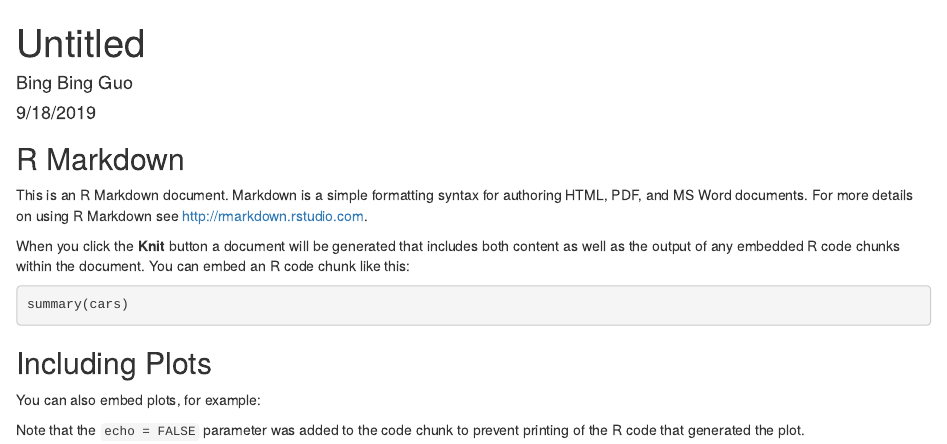
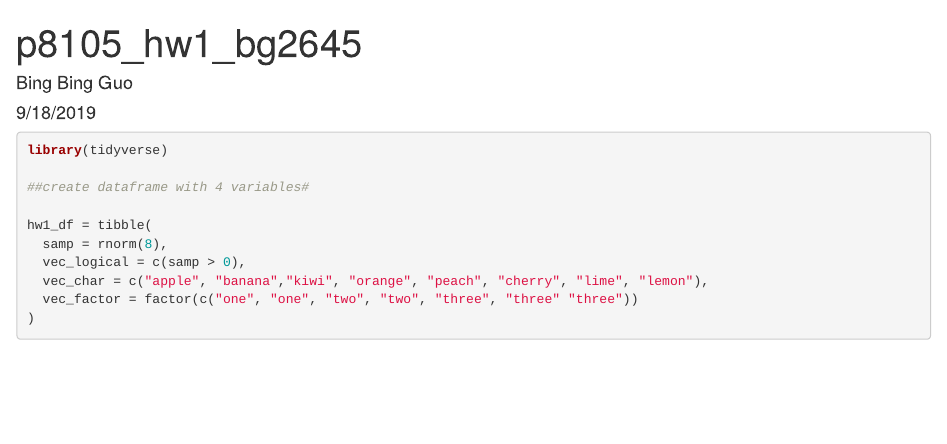
Before and after one commit to bg2645/p8105_hw1_bg2645, an R Markdown document (p8105_hw1_bg2645.Rmd): the page in a window 1100 px wide, from its top. Rendered offline with R 4.5, knitr and Pandoc, with nearby package versions; the code chunks are not run, so their results and figures are left out.

Commit message:
Create a dataframe containing variables of four different types

````diff
--- a/p8105_hw1_bg2645.Rmd
+++ b/p8105_hw1_bg2645.Rmd
@@ -1,30 +1,21 @@
 ---
-title: "Untitled"
+title: "p8105_hw1_bg2645"
 author: "Bing Bing Guo"
 date: "9/18/2019"
 output: html_document
 ---
-
 ```{r setup, include=FALSE}
 knitr::opts_chunk$set(echo = TRUE)
 ```
 
-## R Markdown
+```{r problem 1 chunk 1}
+library(tidyverse)
 
-This is an R Markdown document. Markdown is a simple formatting syntax for authoring HTML, PDF, and MS Word documents. For more details on using R Markdown see <http://rmarkdown.rstudio.com>.
+##create dataframe with 4 variables#
 
-When you click the **Knit** button a document will be generated that includes both content as well as the output of any embedded R code chunks within the document. You can embed an R code chunk like this:
-
-```{r cars}
-summary(cars)
-```
-
-## Including Plots
-
-You can also embed plots, for example:
-
-```{r pressure, echo=FALSE}
-plot(pressure)
-```
-
-Note that the `echo = FALSE` parameter was added to the code chunk to prevent printing of the R code that generated the plot.
+hw1_df = tibble(
+  samp = rnorm(8),
+  vec_logical = c(samp > 0),
+  vec_char = c("apple", "banana","kiwi", "orange", "peach", "cherry", "lime", "lemon"),
+  vec_factor = factor(c("one", "one", "two", "two", "three", "three" "three"))
+)
````
